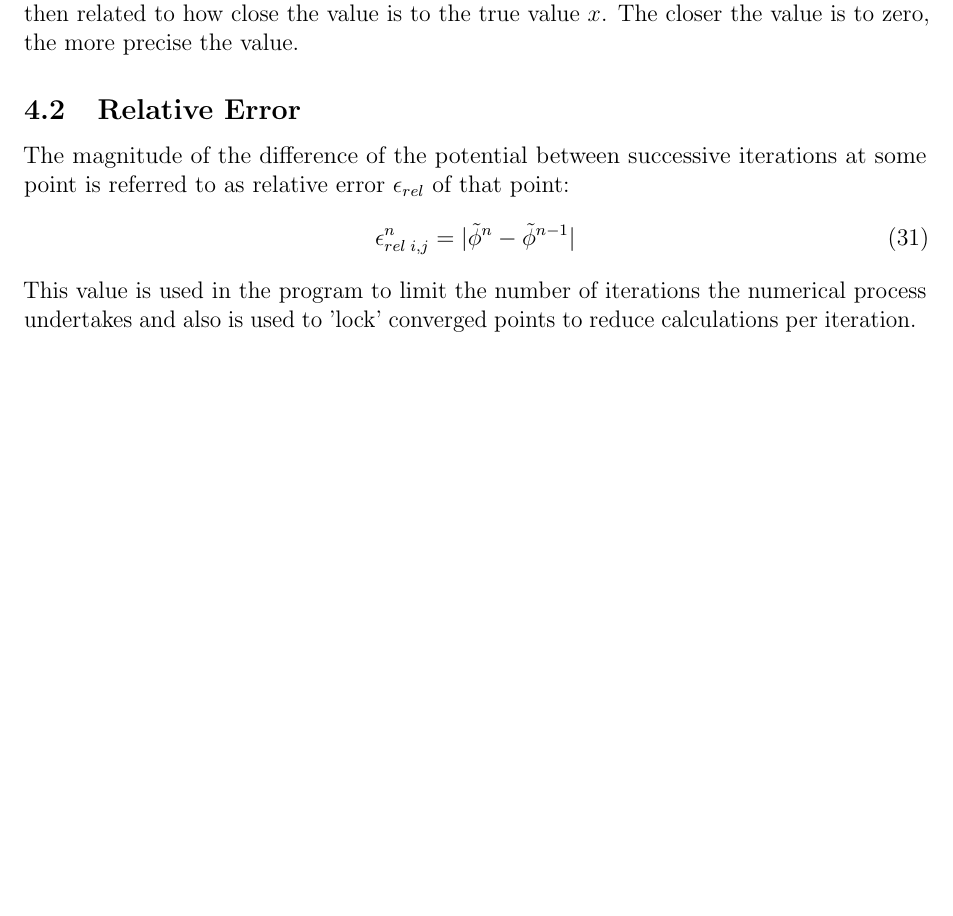
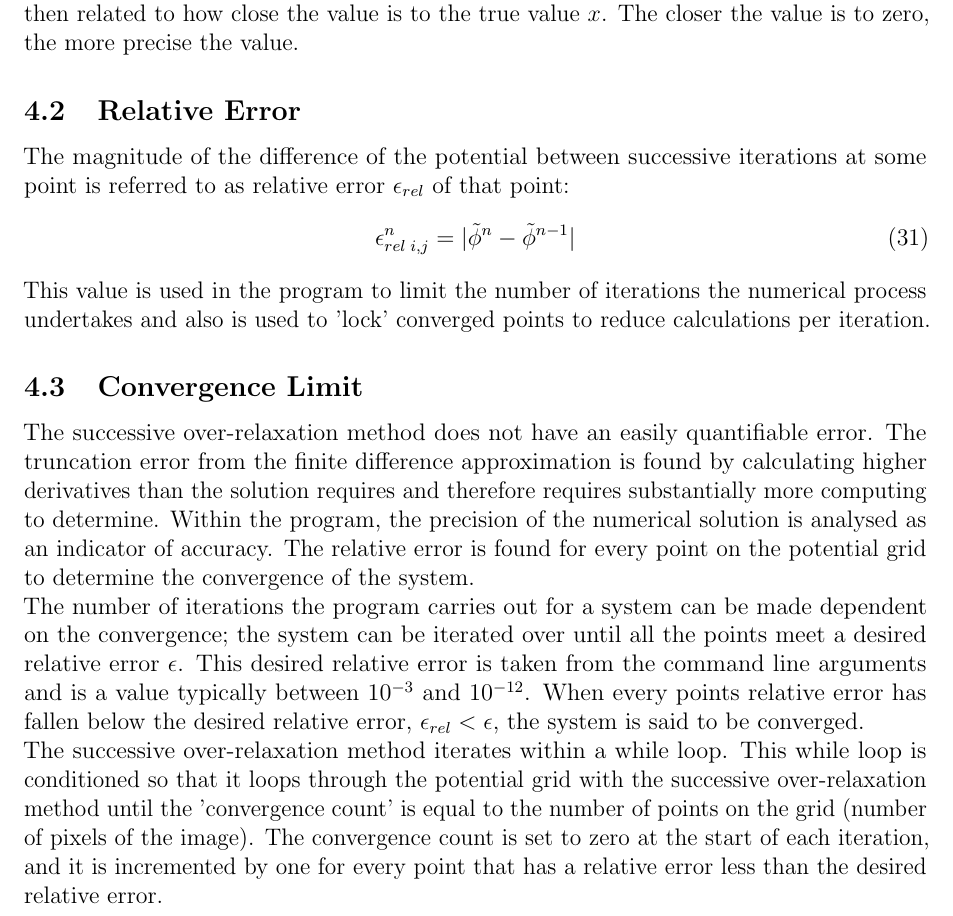
Before and after one commit to LassiHeikkila/TP3-Group-2-project, a LaTeX paper (latex/group_report.tex, which reads latex/convergence.tex): part of page 14 of 18, cut so that both start at the same text, the shorter picture padded with empty space. Compiled offline with pdfLaTeX.

Commit message:
Update convergence.tex

```diff
--- a/latex/convergence.tex
+++ b/latex/convergence.tex
@@ -17,3 +17,9 @@ The magnitude of the difference of the potential between successive iterations a
 \epsilon_{rel \; i,j}^{n} = |\tilde{\phi}^{n} - \tilde{\phi}^{n-1}|
 \end{align}
 This value is used in the program to limit the number of iterations the numerical process undertakes and also is used to 'lock' converged points to reduce calculations per iteration.
+\subsection{Convergence Limit}
+The successive over-relaxation method does not have an easily quantifiable error. The truncation error from the finite difference approximation is found by calculating higher derivatives than the solution requires and therefore requires substantially more computing to determine. Within the program, the precision of the numerical solution is analysed as an indicator of accuracy. The relative error is found for every point on the potential grid to determine the convergence of the system.
+\\
+The number of iterations the program carries out for a system can be made dependent on the convergence; the system can be iterated over until all the points meet a desired relative error $\epsilon$. This desired relative error is taken from the command line arguments and is a value typically between $10^{-3}$ and $10^{-12}$. When every points relative error has fallen below the desired relative error, $\epsilon_{rel} < \epsilon$, the system is said to be converged.
+\\
+The successive over-relaxation method iterates within a while loop. This while loop is conditioned so that it loops through the potential grid with the successive over-relaxation method until the 'convergence count' is equal to the number of points on the grid (number of pixels of the image). The convergence count is set to zero at the start of each iteration, and it is incremented by one for every point that has a relative error less than the desired relative error.
```
